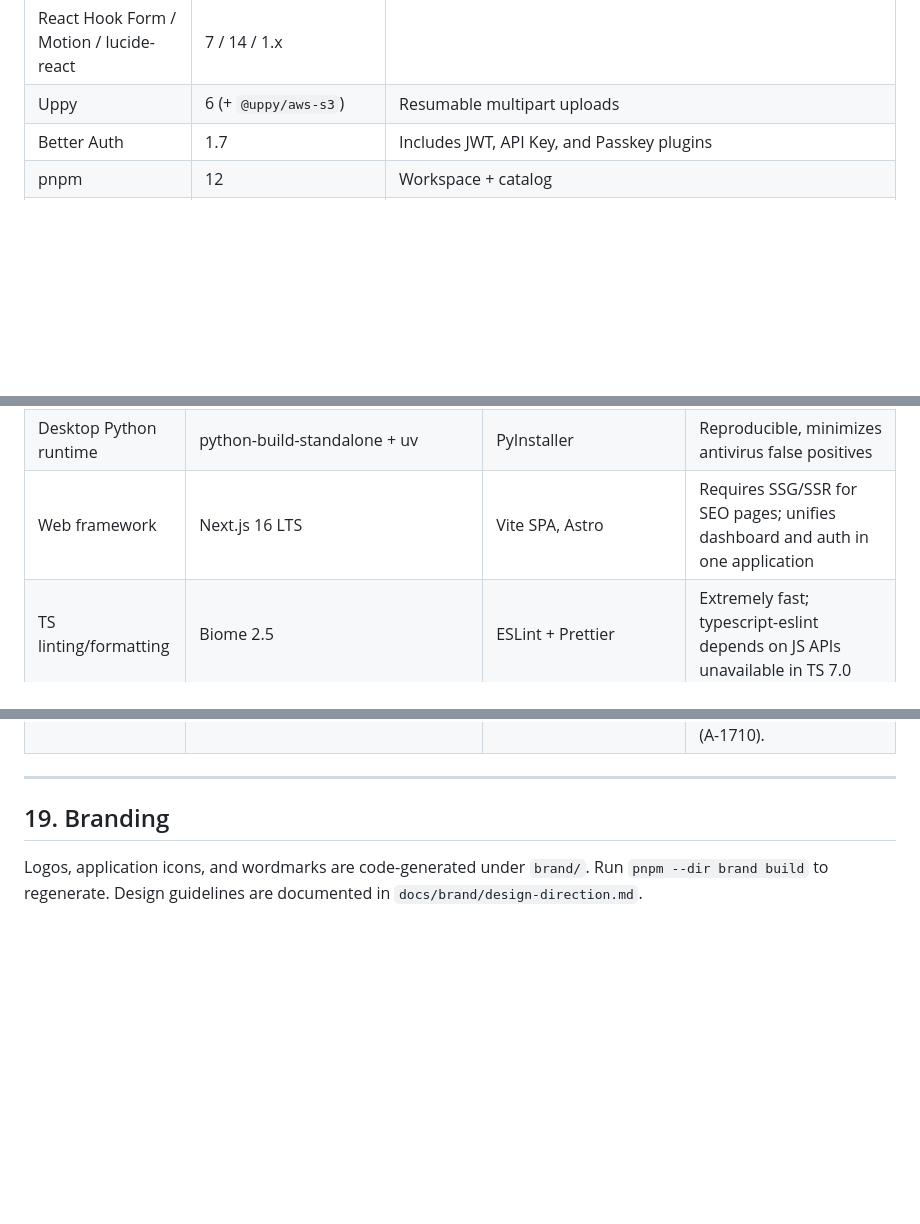
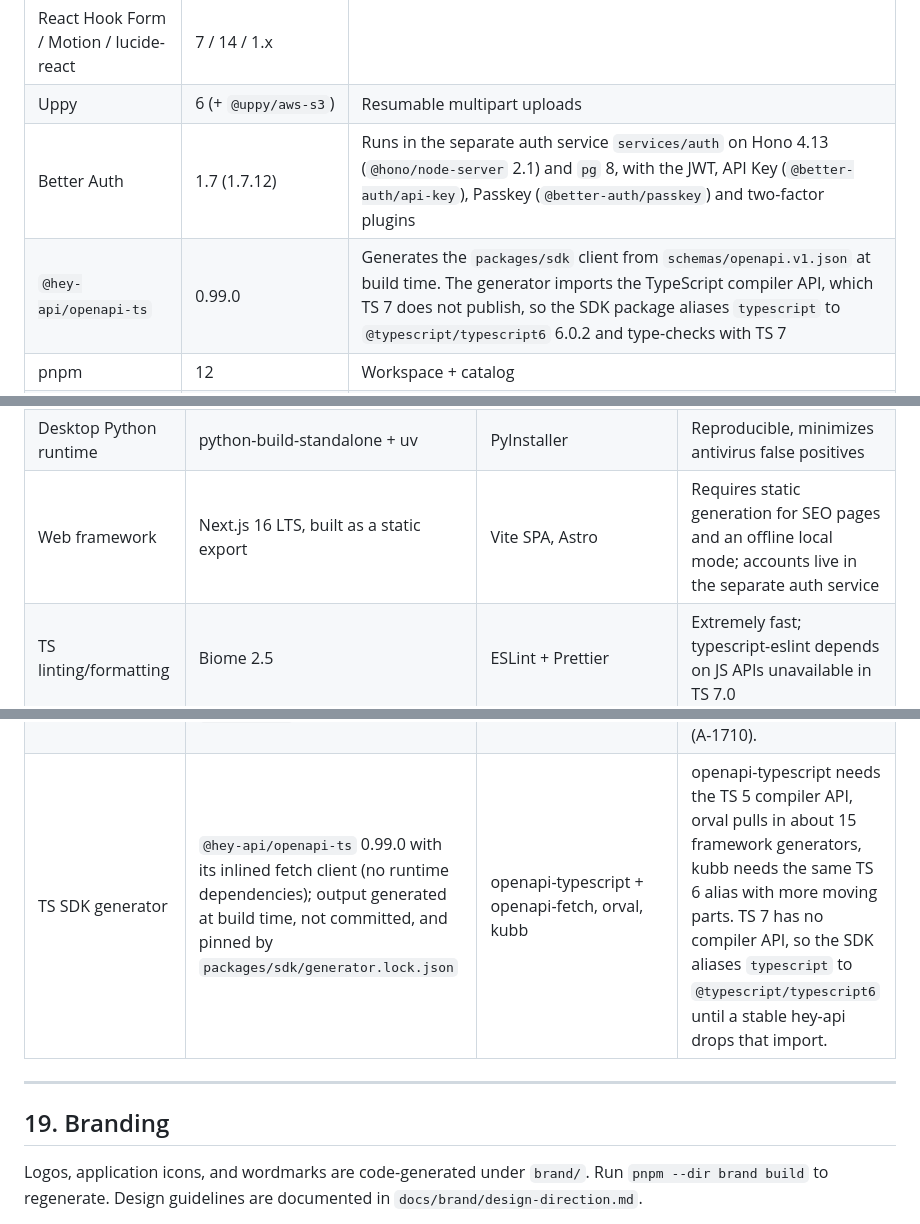
Before and after one commit to bavanchun/AriadShift, a Markdown page: ARCHITECTURE.md, 3 parts joined by grey strips. Rendered like a GitHub page; blank space fills up the shorter version.

```diff
--- a/ARCHITECTURE.md
+++ b/ARCHITECTURE.md
@@ -66,7 +66,8 @@ Native Markdown and HTML parsing in `ariad-core` run in-process as explicit exce
 | TanStack Query / Zustand / Zod | 5 / 5 / 4 | Server state / UI state / schema |
 | React Hook Form / Motion / lucide-react | 7 / 14 / 1.x | |
 | Uppy | 6 (+ `@uppy/aws-s3`) | Resumable multipart uploads |
-| Better Auth | 1.7 | Includes JWT, API Key, and Passkey plugins |
+| Better Auth | 1.7 (1.7.12) | Runs in the separate auth service `services/auth` on Hono 4.13 (`@hono/node-server` 2.1) and `pg` 8, with the JWT, API Key (`@better-auth/api-key`), Passkey (`@better-auth/passkey`) and two-factor plugins |
+| `@hey-api/openapi-ts` | 0.99.0 | Generates the `packages/sdk` client from `schemas/openapi.v1.json` at build time. The generator imports the TypeScript compiler API, which TS 7 does not publish, so the SDK package aliases `typescript` to `@typescript/typescript6` 6.0.2 and type-checks with TS 7 |
 | pnpm | 12 | Workspace + catalog |
 | Biome | 2.6.2 | Single-binary linter + formatter; independent of TypeScript JS APIs |
 | Vitest / Playwright | 5.0.5 / 1.64.1 | Playwright runs Chromium, Firefox and WebKit |
@@ -858,7 +868,7 @@ Phase 0 ends with one working route rather than an empty scaffold, so the IR and
 | Product identifiers | `ariadshift.ariadnev.com`, its `/schemas/` ID base, bundle `com.ariadnev.ariadshift`, and `ariadshift://` | Unrelated domains or bundle identifiers | Keeps web, schema, desktop, and deep-link identities aligned |
 | Desktop | Tauri 2.12 | Electron, Tauri 3 alpha | Lightweight, directly embeds Rust core; avoids unvetted alphas |
 | Desktop Python runtime | python-build-standalone + uv | PyInstaller | Reproducible, minimizes antivirus false positives |
-| Web framework | Next.js 16 LTS | Vite SPA, Astro | Requires SSG/SSR for SEO pages; unifies dashboard and auth in one application |
+| Web framework | Next.js 16 LTS, built as a static export | Vite SPA, Astro | Requires static generation for SEO pages and an offline local mode; accounts live in the separate auth service |
 | TS linting/formatting | Biome 2.5 | ESLint + Prettier | Extremely fast; typescript-eslint depends on JS APIs unavailable in TS 7.0 |
 | TS-to-Rust Auth | JWT plugin + JWKS | Database session lookups on every request | Stateless, open standard, Axum verifies locally |
 | Task runner | just | Turborepo, Nx | Polyglot repo; a lightweight command runner suffices |
@@ -932,6 +942,7 @@ Phase 0 ends with one working route rather than an empty scaffold, so the IR and
 | Windows Docling runtime | No Microsoft redistributable in the pack; the latest x64 Visual C++ Redistributable is a system prerequisite; wheel PE imports are retargeted to system DLL names at build time | Bundling Microsoft runtime DLLs, including hash-suffixed wheel copies | Keeps Microsoft redistribution terms outside the pack; the build refuses `vcruntime*` and `msvcp*` files, and the standalone CLI uses static CRT. |
 | Docling engine development override | `ASHIFT_DOCLING_ENGINE` (a command line) is tried before packs; `ASHIFT_PACK_DOCLING` runs an unpacked pack | Packs only | Contributors run the engine from `uv` without building a pack, and the pack workflow tests the unpacked pack through the host. |
 | Auth service | Better Auth 1.7 as a separate Node service (`services/auth`, Hono on `@hono/node-server`) that owns the PostgreSQL `auth` schema, migrates it at start and serves `/api/auth/*`; `ariad-server` verifies its JWTs against `/api/auth/jwks` and reads `apikey` through `search_path` | Better Auth inside the Next.js app; `database.schemaName` for the schema | `apps/web` local mode stays a static export that works offline with no account, so auth cannot live in its server; `schemaName` makes migrations run `CREATE SCHEMA`, which needs a database privilege the auth login does not hold (A-1710). |
+| TS SDK generator | `@hey-api/openapi-ts` 0.99.0 with its inlined fetch client (no runtime dependencies); output generated at build time, not committed, and pinned by `packages/sdk/generator.lock.json` | openapi-typescript + openapi-fetch, orval, kubb | openapi-typescript needs the TS 5 compiler API, orval pulls in about 15 framework generators, kubb needs the same TS 6 alias with more moving parts. TS 7 has no compiler API, so the SDK aliases `typescript` to `@typescript/typescript6` until a stable hey-api drops that import. |
 
 ---
 
```
Also changed, not shown: other parts of ARCHITECTURE.md (+19 -10 lines).
